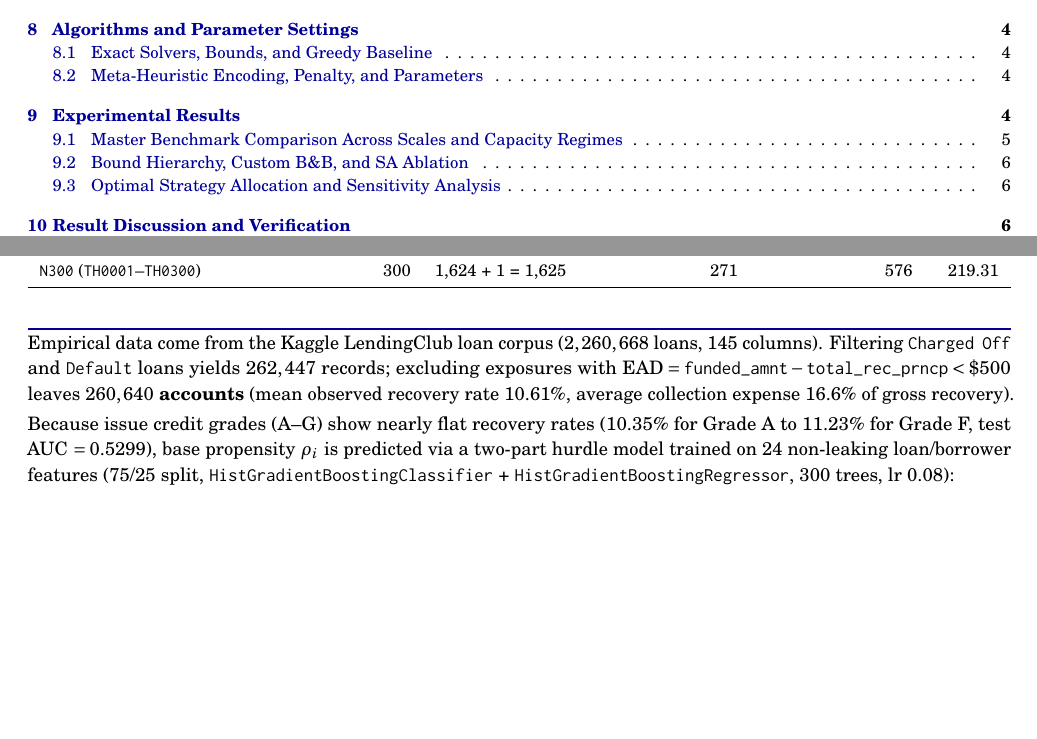
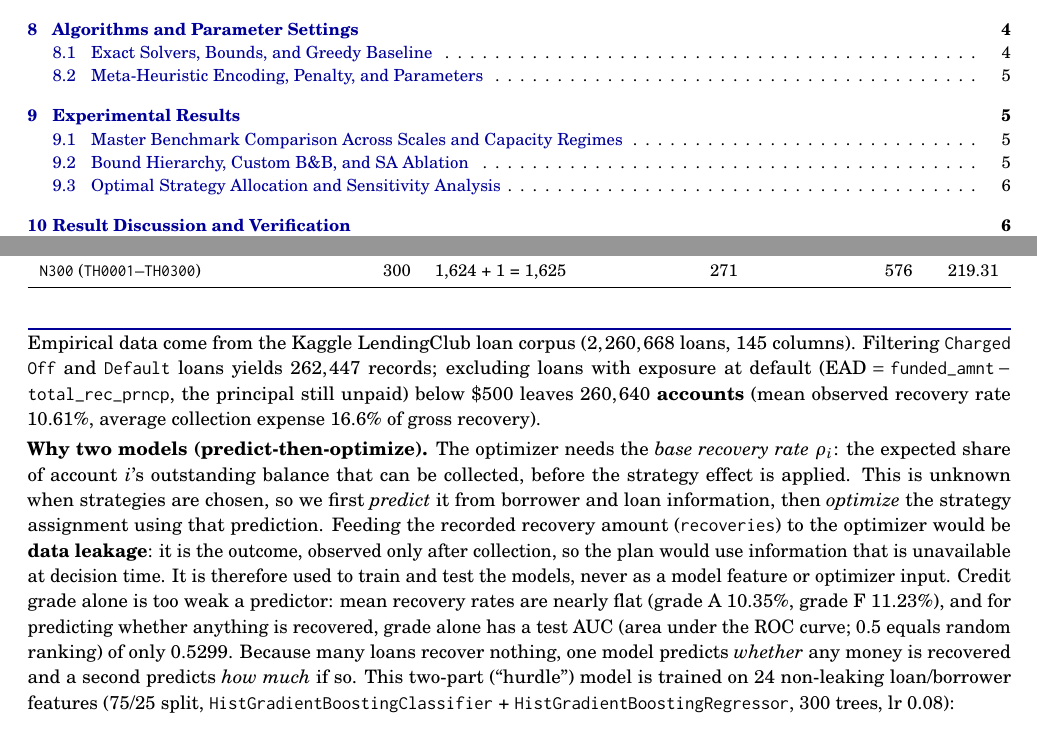
Before and after one commit to Celesca/cpe613-final-term-optimization-methods, a LaTeX document (docs/phase1_report.tex): two parts of pages 1 and 4 of 8, joined at a grey line, cut so that both start at the same text, the shorter picture padded with empty space. Compiled offline with pdfLaTeX.

```diff
--- a/docs/phase1_report.tex
+++ b/docs/phase1_report.tex
@@ -315,9 +315,9 @@
 \end{table}
 
 \section{Input Dataset and Recovery Model}
-Empirical data come from the Kaggle LendingClub loan corpus ($2,260,668$ loans, $145$ columns). Filtering \texttt{Charged Off} and \texttt{Default} loans yields $262,447$ records; excluding exposures with $\text{EAD} = \texttt{funded\_amnt} - \texttt{total\_rec\_prncp} < \$500$ leaves \textbf{$260,640$ accounts} (mean observed recovery rate $10.61\%$, average collection expense $16.6\%$ of gross recovery).
+Empirical data come from the Kaggle LendingClub loan corpus ($2,260,668$ loans, $145$ columns). Filtering \texttt{Charged Off} and \texttt{Default} loans yields $262,447$ records; excluding loans with exposure at default ($\text{EAD} = \texttt{funded\_amnt} - \texttt{total\_rec\_prncp}$, the principal still unpaid) below $\$500$ leaves \textbf{$260,640$ accounts} (mean observed recovery rate $10.61\%$, average collection expense $16.6\%$ of gross recovery).
 
-Because issue credit grades (A--G) show nearly flat recovery rates ($10.35\%$ for Grade A to $11.23\%$ for Grade F, test AUC $= 0.5299$), base propensity $\rho_i$ is predicted via a two-part hurdle model trained on 24 non-leaking loan/borrower features (75/25 split, \texttt{HistGradientBoostingClassifier} + \texttt{HistGradientBoostingRegressor}, 300 trees, lr $0.08$):
+\textbf{Why two models (predict-then-optimize).} The optimizer needs the \emph{base recovery rate} $\rho_i$: the expected share of account $i$'s outstanding balance that can be collected, before the strategy effect is applied. This is unknown when strategies are chosen, so we first \emph{predict} it from borrower and loan information, then \emph{optimize} the strategy assignment using that prediction. Feeding the recorded recovery amount (\texttt{recoveries}) to the optimizer would be \textbf{data leakage}: it is the outcome, observed only after collection, so the plan would use information that is unavailable at decision time. It is therefore used to train and test the models, never as a model feature or optimizer input. Credit grade alone is too weak a predictor: mean recovery rates are nearly flat (grade A $10.35\%$, grade F $11.23\%$), and for predicting whether anything is recovered, grade alone has a test AUC (area under the ROC curve; $0.5$ equals random ranking) of only $0.5299$. Because many loans recover nothing, one model predicts \emph{whether} any money is recovered and a second predicts \emph{how much} if so. This two-part (``hurdle'') model is trained on 24 non-leaking loan/borrower features (75/25 split, \texttt{HistGradientBoostingClassifier} + \texttt{HistGradientBoostingRegressor}, 300 trees, lr $0.08$):
 \begin{equation}
     \rho_i = P(\text{recovery} > 0 \mid \bm{z}_i) \times \mathbb{E}[\text{rate} \mid \text{recovered}, \bm{z}_i] \times \exp(-0.004 \cdot (\text{dpd}_i - 30)), \quad \rho_i \in [0.01, 0.60]
 \end{equation}
```
Also changed, not shown: docs/PHASE1_REPORT.pdf, 2 other files.
